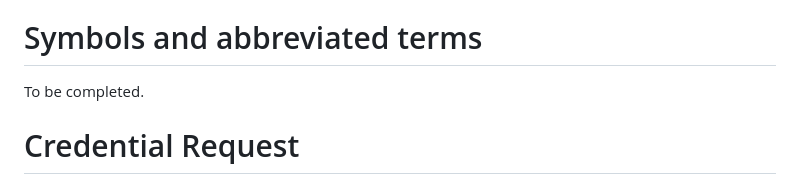
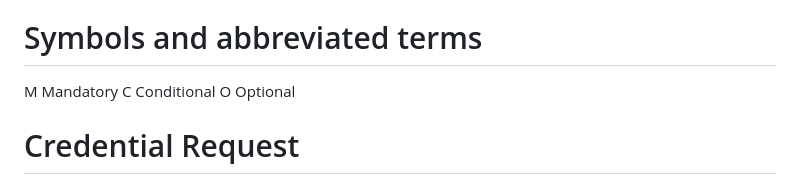
Before and after one commit to openid/dchp, a Markdown page: draft/digital-credentials-harmonized-presentation.md, the part around the change. GitHub-like rendering.

Commit message:
Add MOC abbreviations
Closes #42
Added Mandatory, Conditional, Optional as abbreviated terms.

```diff
--- a/draft/digital-credentials-harmonized-presentation.md
+++ b/draft/digital-credentials-harmonized-presentation.md
@@ -87,7 +87,10 @@ To be completed.
 
 # Symbols and abbreviated terms
 
-To be completed.
+M      Mandatory
+C      Conditional
+O      Optional
+
 # Credential Request
 > This section does not yet have working group consensus, which is tracked in [issue #24](https://github.com/openid/dchp/issues/24).
 
```
